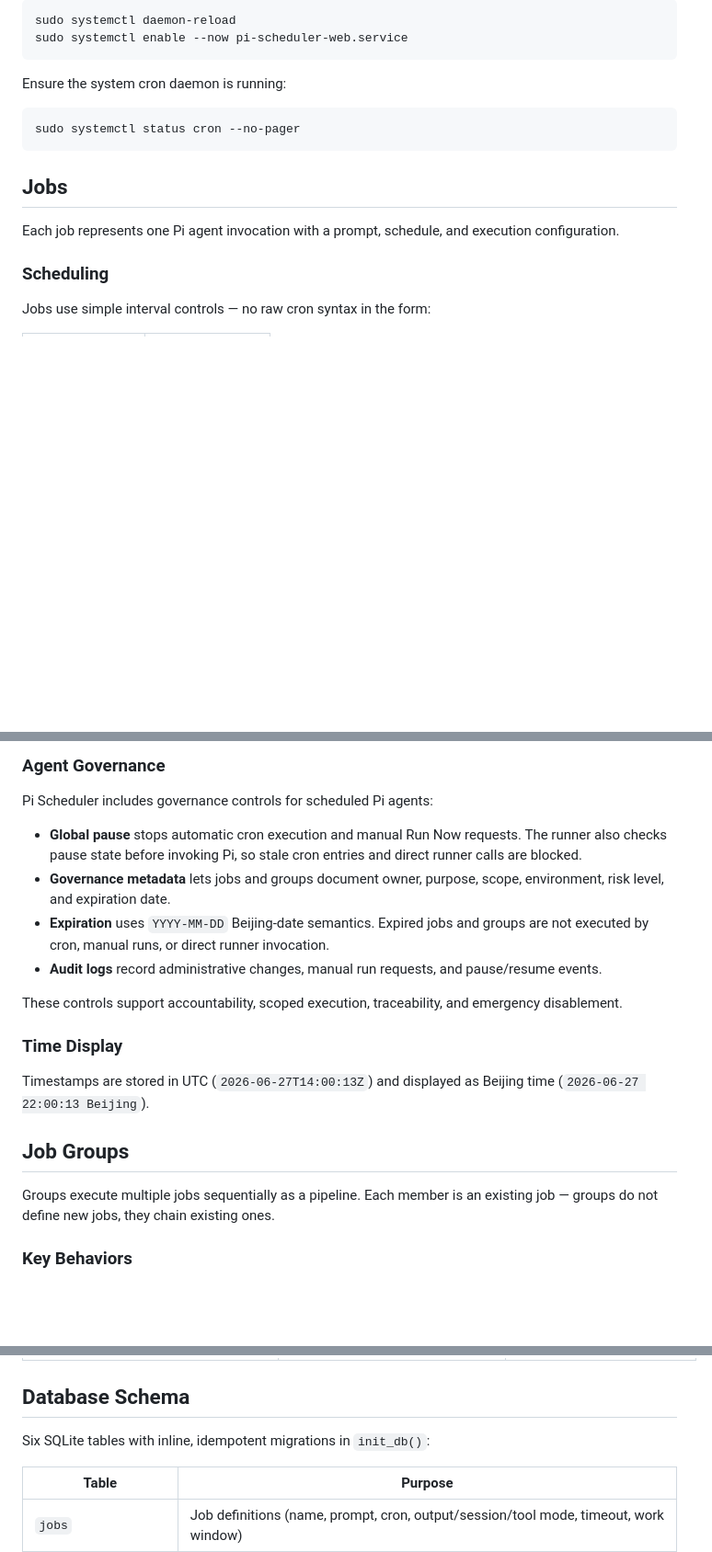
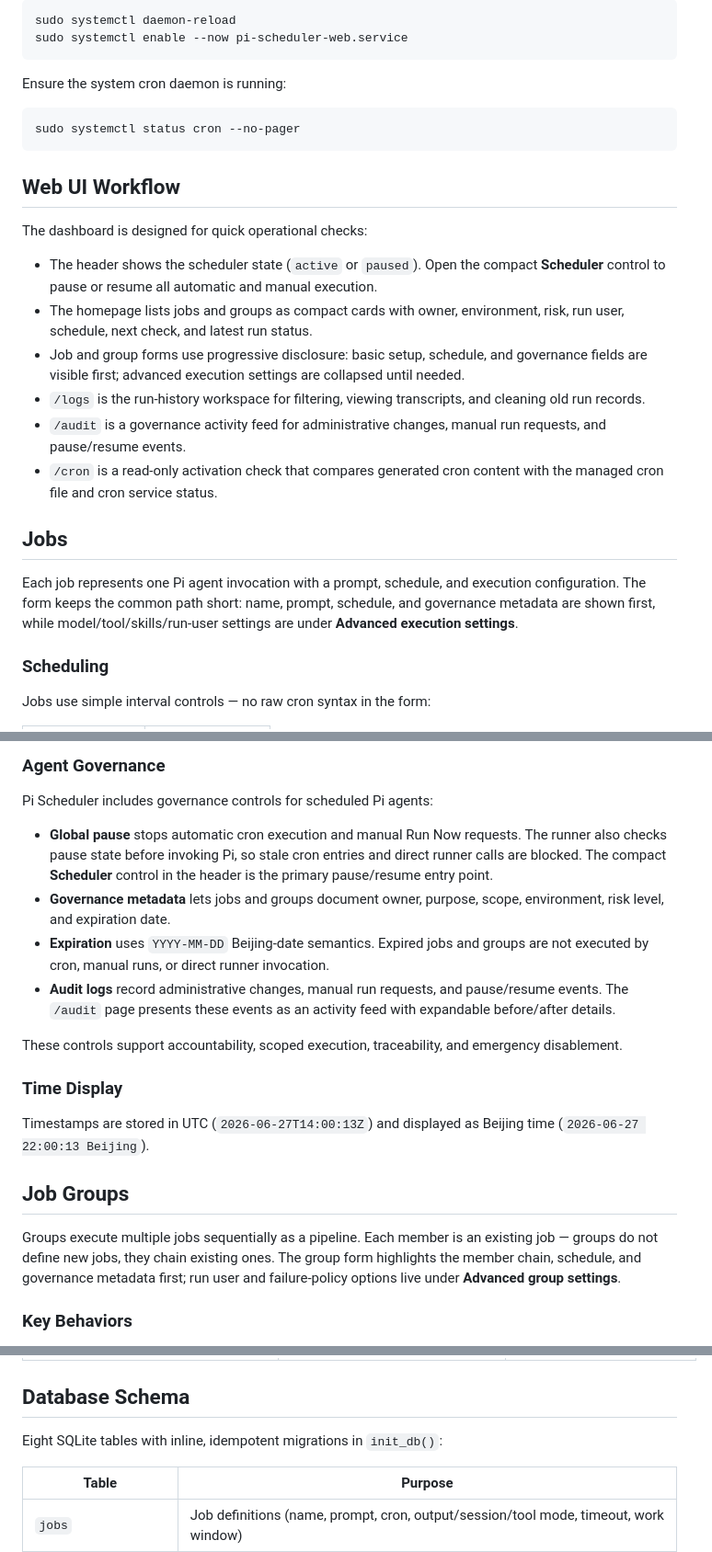
Before and after one commit to benj1m1/pi-scheduler, a Markdown page: README.md, 3 parts joined by grey strips. Shown at 92% size. Rendered like a GitHub page; blank space fills up the shorter version.

Commit message:
docs: refresh UI and governance workflow

````diff
--- a/README.md
+++ b/README.md
@@ -88,9 +88,20 @@ Ensure the system cron daemon is running:
 sudo systemctl status cron --no-pager
 ```
 
+## Web UI Workflow
+
+The dashboard is designed for quick operational checks:
+
+- The header shows the scheduler state (`active` or `paused`). Open the compact **Scheduler** control to pause or resume all automatic and manual execution.
+- The homepage lists jobs and groups as compact cards with owner, environment, risk, run user, schedule, next check, and latest run status.
+- Job and group forms use progressive disclosure: basic setup, schedule, and governance fields are visible first; advanced execution settings are collapsed until needed.
+- `/logs` is the run-history workspace for filtering, viewing transcripts, and cleaning old run records.
+- `/audit` is a governance activity feed for administrative changes, manual run requests, and pause/resume events.
+- `/cron` is a read-only activation check that compares generated cron content with the managed cron file and cron service status.
+
 ## Jobs
 
-Each job represents one Pi agent invocation with a prompt, schedule, and execution configuration.
+Each job represents one Pi agent invocation with a prompt, schedule, and execution configuration. The form keeps the common path short: name, prompt, schedule, and governance metadata are shown first, while model/tool/skills/run-user settings are under **Advanced execution settings**.
 
 ### Scheduling
 
@@ -199,10 +210,10 @@ Manual Run Now uses the configured run user by launching `bin/pi-job-runner --so
 
 Pi Scheduler includes governance controls for scheduled Pi agents:
 
-- **Global pause** stops automatic cron execution and manual Run Now requests. The runner also checks pause state before invoking Pi, so stale cron entries and direct runner calls are blocked.
+- **Global pause** stops automatic cron execution and manual Run Now requests. The runner also checks pause state before invoking Pi, so stale cron entries and direct runner calls are blocked. The compact **Scheduler** control in the header is the primary pause/resume entry point.
 - **Governance metadata** lets jobs and groups document owner, purpose, scope, environment, risk level, and expiration date.
 - **Expiration** uses `YYYY-MM-DD` Beijing-date semantics. Expired jobs and groups are not executed by cron, manual runs, or direct runner invocation.
-- **Audit logs** record administrative changes, manual run requests, and pause/resume events.
+- **Audit logs** record administrative changes, manual run requests, and pause/resume events. The `/audit` page presents these events as an activity feed with expandable before/after details.
 
 These controls support accountability, scoped execution, traceability, and emergency disablement.
 
@@ -212,7 +223,7 @@ Timestamps are stored in UTC (`2026-06-27T14:00:13Z`) and displayed as Beijing t
 
 ## Job Groups
 
-Groups execute multiple jobs sequentially as a pipeline. Each member is an existing job — groups do not define new jobs, they chain existing ones.
+Groups execute multiple jobs sequentially as a pipeline. Each member is an existing job — groups do not define new jobs, they chain existing ones. The group form highlights the member chain, schedule, and governance metadata first; run user and failure-policy options live under **Advanced group settings**.
 
 ### Key Behaviors
 
@@ -293,7 +304,7 @@ locks/groups/<group-id>.lock       Per-group concurrency lock
 
 ## Database Schema
 
-Six SQLite tables with inline, idempotent migrations in `init_db()`:
+Eight SQLite tables with inline, idempotent migrations in `init_db()`:
 
 | Table | Purpose |
 |---|---|
````
Also changed, not shown: other parts of README.md (+2 -2 lines).
